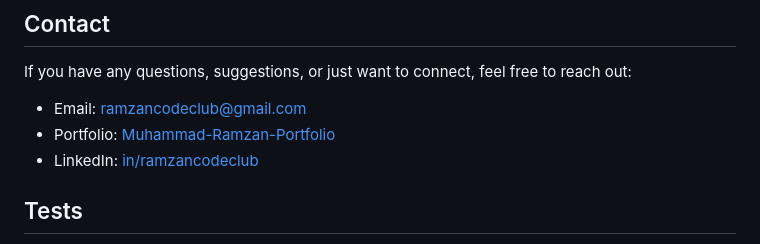
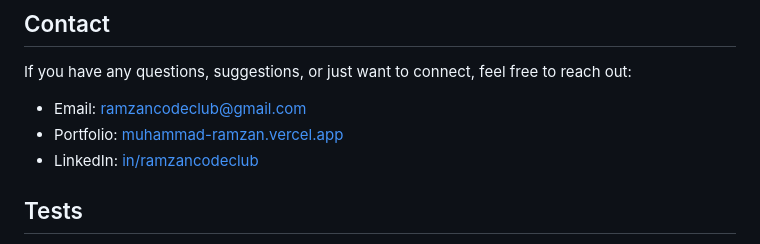
Before and after one commit to m-ramzan786/Food-And-Restaurant, a Markdown page: README.md, the part around the change. GitHub-like rendering.

Commit message:
Update README.md
change portfolio link

```diff
--- a/README.md
+++ b/README.md
@@ -88,7 +88,7 @@ If you have any feedback or would like to contribute to the project, follow thes
 If you have any questions, suggestions, or just want to connect, feel free to reach out:
 
 - Email: [ramzancodeclub@gmail.com](ramzancodeclub@gmail.com)
-- Portfolio: [Muhammad-Ramzan-Portfolio](https://your-portfolio.com)
+- Portfolio: [muhammad-ramzan.vercel.app](https://muhammad-ramzan.vercel.app/)
 - LinkedIn: [in/ramzancodeclub](https://www.linkedin.com/in/ramzancodeclub/)
 
 ## Tests
```
